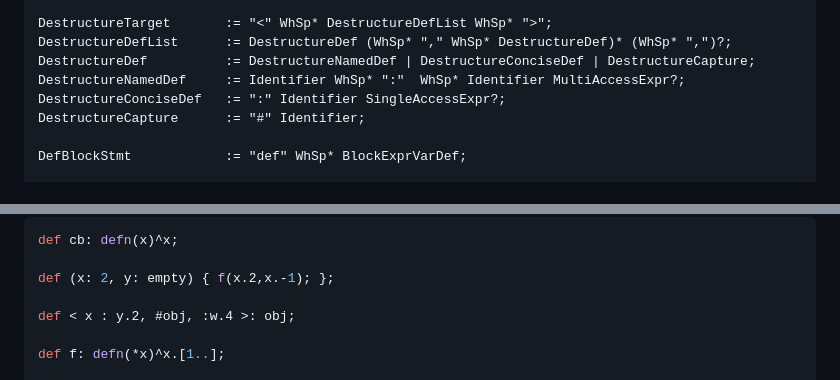
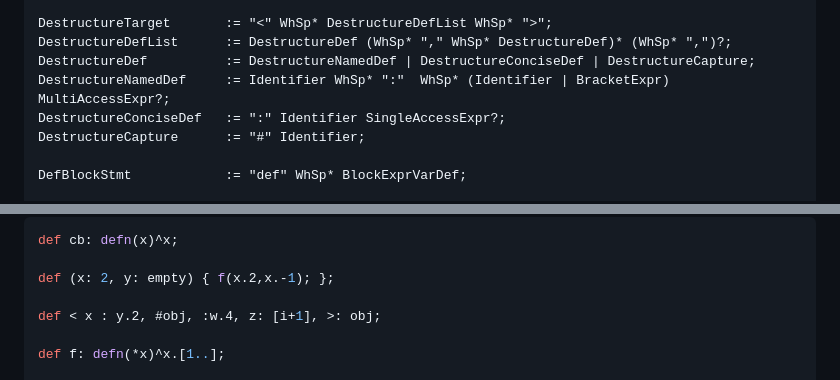
Before and after one commit to getify/foi-lang, a Markdown page: Grammar.md, 2 parts joined by grey strips. Rendered like a GitHub page.

```diff
--- a/Grammar.md
+++ b/Grammar.md
@@ -192,7 +192,7 @@ DefVarStmt              := "def" WhSp+ (Identifier | DestructureTarget) WhSp* ":
 DestructureTarget       := "<" WhSp* DestructureDefList WhSp* ">";
 DestructureDefList      := DestructureDef (WhSp* "," WhSp* DestructureDef)* (WhSp* ",")?;
 DestructureDef          := DestructureNamedDef | DestructureConciseDef | DestructureCapture;
-DestructureNamedDef     := Identifier WhSp* ":"  WhSp* Identifier MultiAccessExpr?;
+DestructureNamedDef     := Identifier WhSp* ":"  WhSp* (Identifier | BracketExpr) MultiAccessExpr?;
 DestructureConciseDef   := ":" Identifier SingleAccessExpr?;
 DestructureCapture      := "#" Identifier;
 
@@ -458,7 +458,7 @@ def cb: defn(x)^x;
 
 def (x: 2, y: empty) { f(x.2,x.-1); };
 
-def < x : y.2, #obj, :w.4 >: obj;
+def < x : y.2, #obj, :w.4, z: [i+1], >: obj;
 
 def f: defn(*x)^x.[1..];
 
```
Also changed, not shown: Foi-Guide.md (+9 -3 lines).
